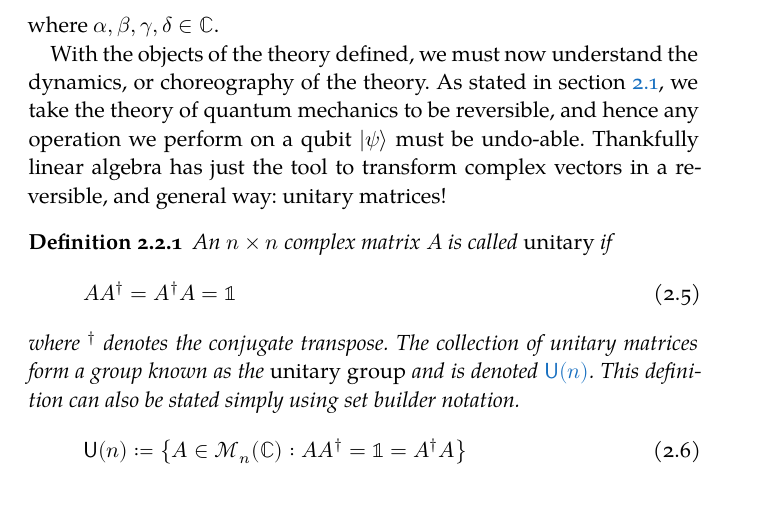
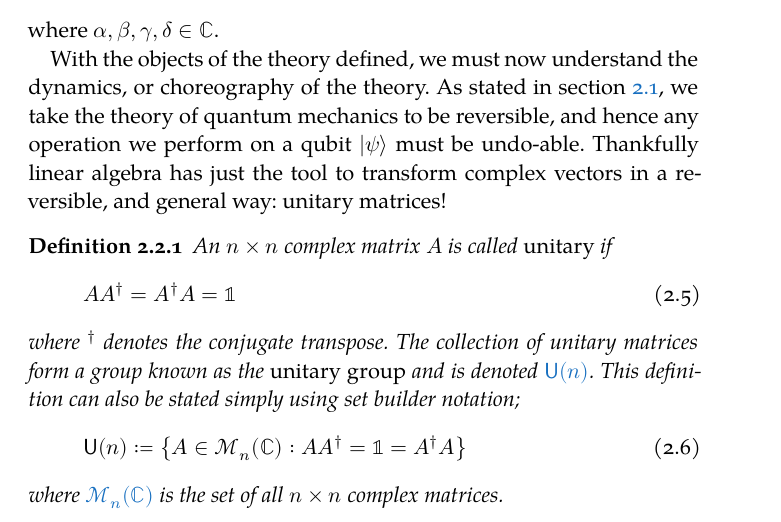
Before and after one commit to natestemen/mmath, a LaTeX thesis (thesis/thesis.tex, which reads thesis/chapters/2-quantum.tex): part of page 27 of 67, cut so that both start at the same text. Compiled offline with XeLaTeX; a missing font is replaced by an installed copy or a similar font.

Commit message:
define matrix set notation

```diff
--- a/thesis/chapters/2-quantum.tex
+++ b/thesis/chapters/2-quantum.tex
@@ -77,10 +77,11 @@ Thankfully linear algebra has just the tool to transform complex vectors in a re
     \end{equation}
     where $^\dagger$ denotes the conjugate transpose.
     The collection of unitary matrices form a group known as the \emph{unitary group} and is denoted \gls{un}.
-    This definition can also be stated simply using set builder notation.
+    This definition can also be stated simply using set builder notation;
     \begin{equation}
-        \U{n} \defeq \qty{ A \in \mats{n}{\C} : AA^\dagger = \1 = A^\dagger A} % TODO introduct matrix set notation
+        \U{n} \defeq \qty{ A \in \mats{n}{\C} : AA^\dagger = \1 = A^\dagger A }
     \end{equation}
+    where \gls{mats} is the set of all $n \times n$ complex matrices.
 \end{definition}
 Hence when we have a qubit $\ket{\psi}$ and perform some action on it, the new state is modeled by $\ket{\phi} = U\ket{\psi}$ where $U$ represents whatever action we performed.
 The condition shown in~\cref{eq:unitary} is quite restrictive: where a general $n \times n$ matrix has $2n^2$ real degrees of freedom, an element of $\U{n}$ only has $n^2$.\footnote{This is to say $\dim_\R\U{n} = n^2$.}
```
Also changed, not shown: thesis/aux/contents.tex (+5 -0 lines).
